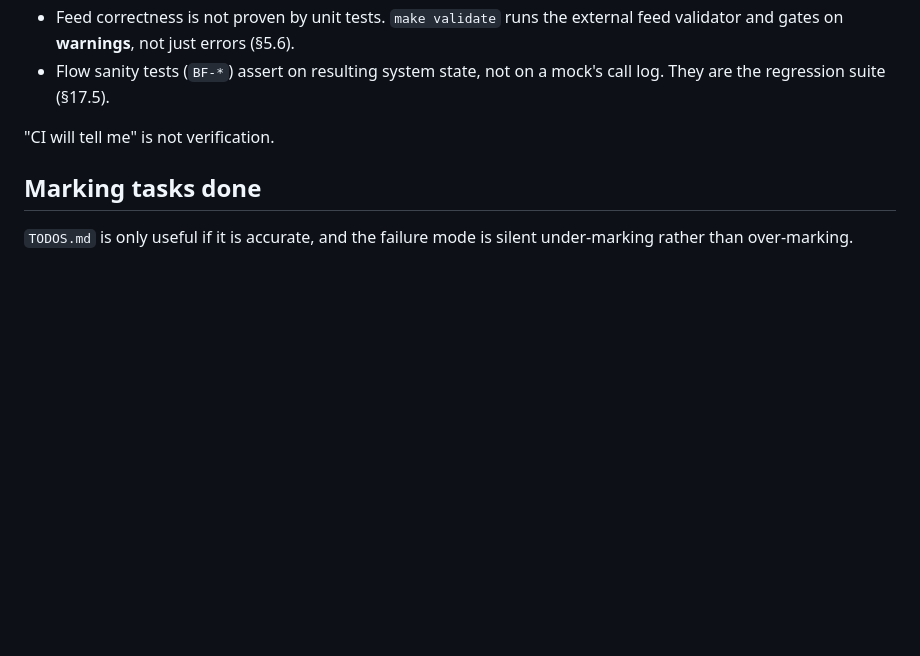
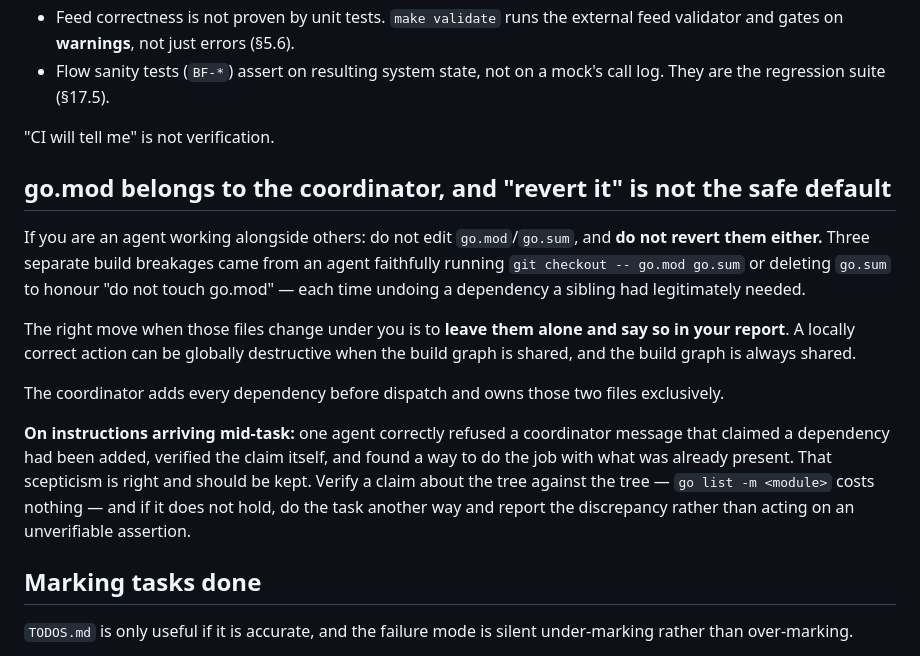
Before and after one commit to monstercameron/AnimeFeedFlux, a Markdown page: AGENTS.md, the part around the change. Drawn GitHub-style; blank space fills up the shorter version.

Commit message:
Record the real cause of three build breakages: reverting go.mod
Not go mod tidy, as I assumed. Agents running git checkout -- go.mod
go.sum to stay faithful to 'do not touch go.mod' undid dependencies
siblings had legitimately added. Each was locally correct and globally
destructive, which is the same failure as the earlier go.sum deletion.

The rule is now: do not edit those files AND do not revert them; leave
them alone and report. A locally correct action can be globally wrong
when the build graph is shared, and it always is.

Also records that one agent was right to refuse an unverifiable
coordinator claim about a dependency, verify it itself, and solve the
problem with what was already present. That scepticism is worth keeping.

Co-Authored-By: Claude Opus 5 (1M context) <noreply@anthropic.com>

```diff
--- a/AGENTS.md
+++ b/AGENTS.md
@@ -130,6 +130,25 @@ history.
 
 "CI will tell me" is not verification.
 
+## go.mod belongs to the coordinator, and "revert it" is not the safe default
+
+If you are an agent working alongside others: do not edit `go.mod`/`go.sum`, and **do not revert
+them either.** Three separate build breakages came from an agent faithfully running
+`git checkout -- go.mod go.sum` or deleting `go.sum` to honour "do not touch go.mod" — each time
+undoing a dependency a sibling had legitimately needed.
+
+The right move when those files change under you is to **leave them alone and say so in your
+report**. A locally correct action can be globally destructive when the build graph is shared, and
+the build graph is always shared.
+
+The coordinator adds every dependency before dispatch and owns those two files exclusively.
+
+**On instructions arriving mid-task:** one agent correctly refused a coordinator message that
+claimed a dependency had been added, verified the claim itself, and found a way to do the job with
+what was already present. That scepticism is right and should be kept. Verify a claim about the
+tree against the tree — `go list -m <module>` costs nothing — and if it does not hold, do the task
+another way and report the discrepancy rather than acting on an unverifiable assertion.
+
 ## Marking tasks done
 
 `TODOS.md` is only useful if it is accurate, and the failure mode is silent
```
